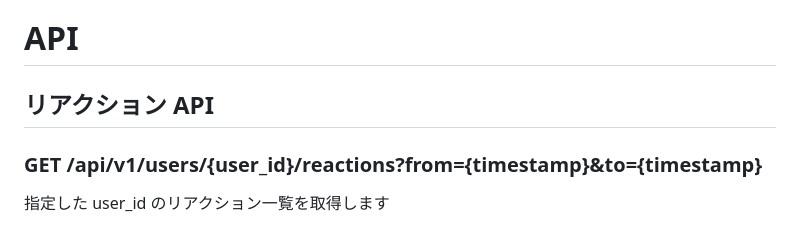
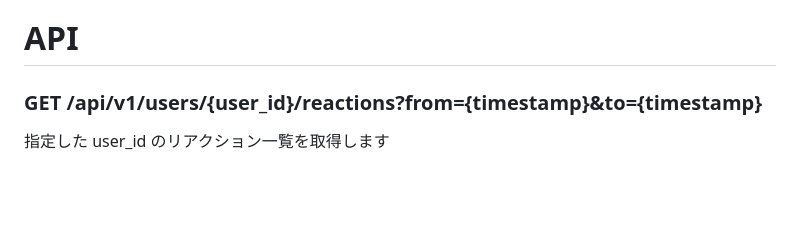
Before and after one commit to uchiran-chi/hohoemi-navi, a Markdown page: README.md, the part around the change. GitHub-like rendering; blank space fills up the shorter version.

Commit message:
不要な行の削除

```diff
--- a/README.md
+++ b/README.md
@@ -64,8 +64,6 @@ npm run dev
   | comment | text |  |  |  |
 
 # API
-
-## リアクション API
 
 ### GET /api/v1/users/{user_id}/reactions?from={timestamp}&to={timestamp}
 
```
